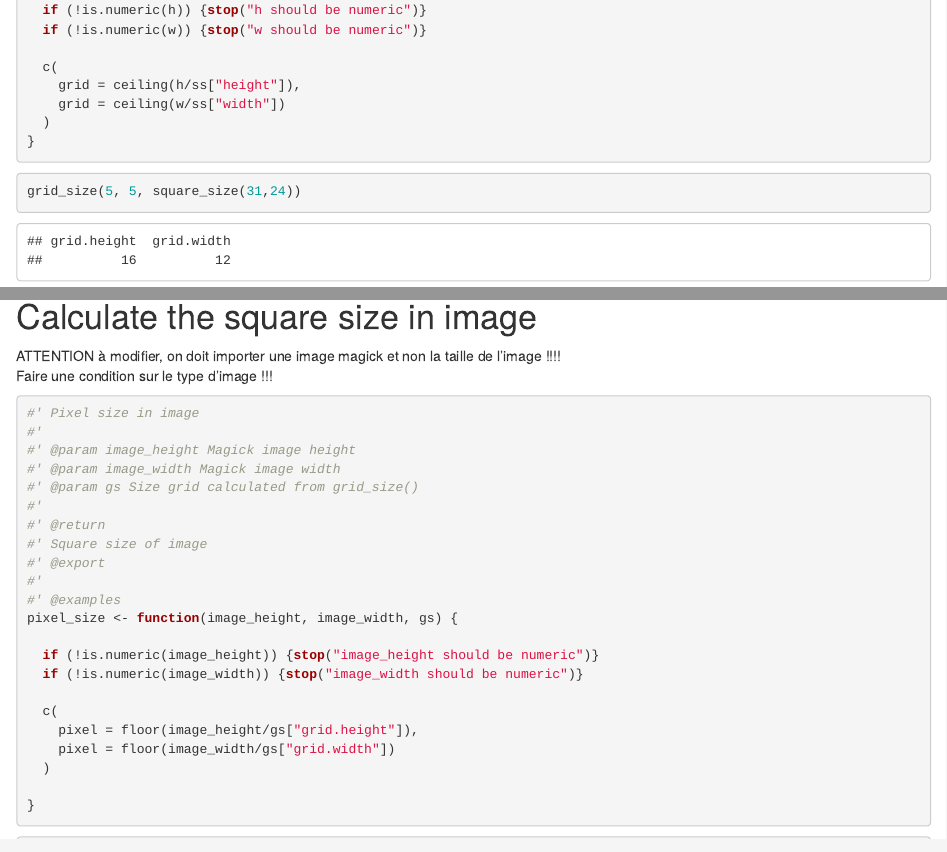
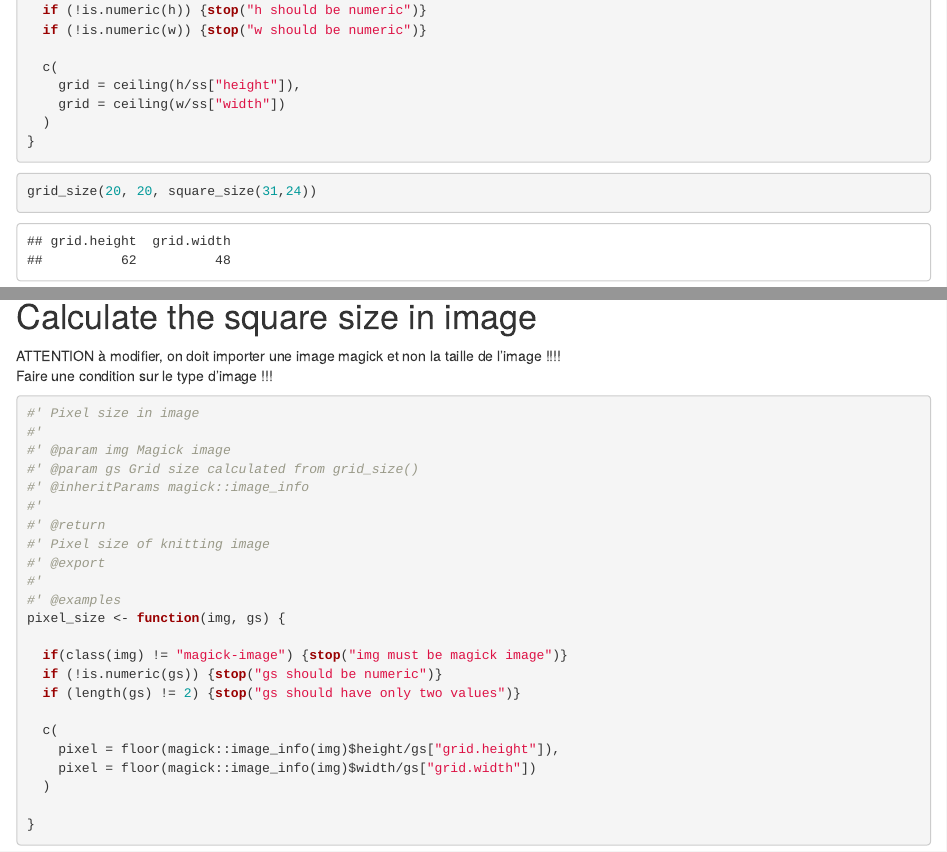
Before and after one commit to Vaugoyeau/tricot, an R Markdown document (dev/dev_history.Rmd): the page in a window 1100 px wide, from 2780 px down, and a second part further down, joined at a grey line. Rendered offline with R 4.5, knitr and Pandoc, with nearby package versions; code that draws random numbers runs with fixed seeds of ours; some code elsewhere in the file could not run offline.

Commit message:
# fonction 3 corrigée

````diff
--- a/dev/dev_history.Rmd
+++ b/dev/dev_history.Rmd
@@ -143,7 +143,7 @@ grid_size <- function(h, w, ss) {
 ```
 
 ```{r examples-2}
-grid_size(5, 5, square_size(31,24))
+grid_size(20, 20, square_size(31,24))
 grid_size(5, 5, square_size(35,26))
 ```
 
@@ -164,23 +164,24 @@ Faire une condition sur le type d'image !!!
 
 #' Pixel size in image
 #'
-#' @param image_height Magick image height
-#' @param image_width Magick image width
-#' @param gs Size grid calculated from grid_size()
+#' @param img Magick image
+#' @param gs Grid size calculated from grid_size()
+#' @inheritParams magick::image_info
 #'
 #' @return
-#' Square size of image
+#' Pixel size of knitting image
 #' @export
 #'
 #' @examples
-pixel_size <- function(image_height, image_width, gs) {
+pixel_size <- function(img, gs) {
 
-  if (!is.numeric(image_height)) {stop("image_height should be numeric")}
-  if (!is.numeric(image_width)) {stop("image_width should be numeric")}
+  if(class(img) != "magick-image") {stop("img must be magick image")}
+  if (!is.numeric(gs)) {stop("gs should be numeric")}
+  if (length(gs) != 2) {stop("gs should have only two values")}
 
   c(
-    pixel = floor(image_height/gs["grid.height"]),
-    pixel = floor(image_width/gs["grid.width"])
+    pixel = floor(magick::image_info(img)$height/gs["grid.height"]),
+    pixel = floor(magick::image_info(img)$width/gs["grid.width"])
   )
 
 }
````
Also changed, not shown: dev/dev_history.Rmd (6 more changed lines).
